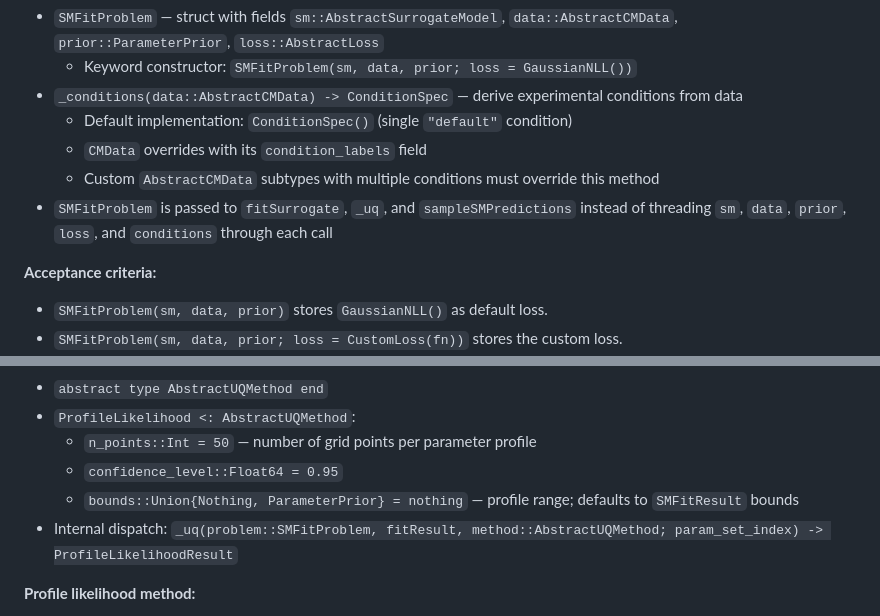
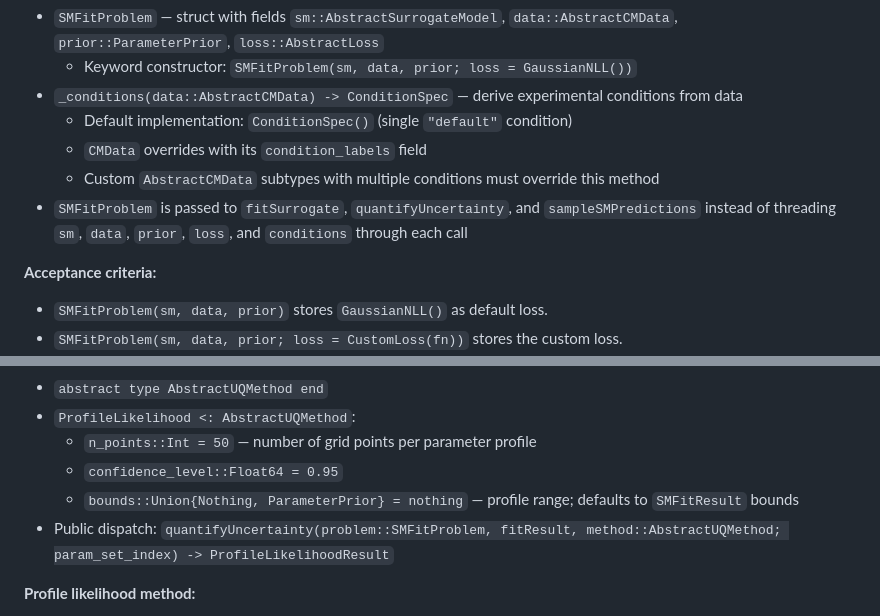
Before and after one commit to drbergman-lab/SmoreBase.jl, a Markdown page: PRD.md, 2 parts joined by grey strips. Drawn GitHub-style.

```diff
--- a/PRD.md
+++ b/PRD.md
@@ -129,7 +129,7 @@
   - Default implementation: `ConditionSpec()` (single `"default"` condition)
   - `CMData` overrides with its `condition_labels` field
   - Custom `AbstractCMData` subtypes with multiple conditions must override this method
-- `SMFitProblem` is passed to `fitSurrogate`, `_uq`, and `sampleSMPredictions` instead of threading `sm`, `data`, `prior`, `loss`, and `conditions` through each call
+- `SMFitProblem` is passed to `fitSurrogate`, `quantifyUncertainty`, and `sampleSMPredictions` instead of threading `sm`, `data`, `prior`, `loss`, and `conditions` through each call
 
 **Acceptance criteria:**
 - `SMFitProblem(sm, data, prior)` stores `GaussianNLL()` as default loss.
@@ -178,7 +178,7 @@
   - `n_points::Int = 50` — number of grid points per parameter profile
   - `confidence_level::Float64 = 0.95`
   - `bounds::Union{Nothing, ParameterPrior} = nothing` — profile range; defaults to `SMFitResult` bounds
-- Internal dispatch: `_uq(problem::SMFitProblem, fitResult, method::AbstractUQMethod; param_set_index) -> ProfileLikelihoodResult`
+- Public dispatch: `quantifyUncertainty(problem::SMFitProblem, fitResult, method::AbstractUQMethod; param_set_index) -> ProfileLikelihoodResult`
 
 **Profile likelihood method:**
 - For each SM parameter `θ_i`: sweep a grid of `n_points` values anchored at the MLE, fix `θ_i`, re-optimize all other parameters
```
Also changed, not shown: CLAUDE.md (+2 -2 lines), README.md (+3 -3 lines).
